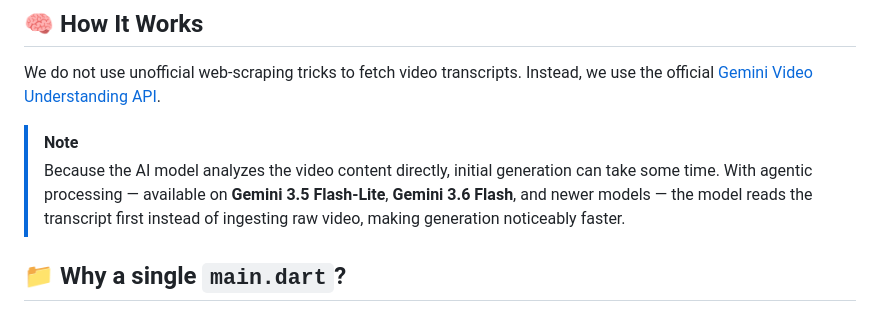
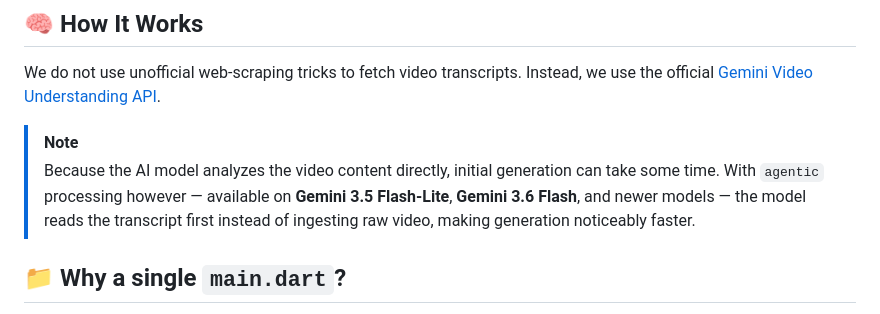
Before and after one commit to icnahom/sqzd, a Markdown page: README.md, the part around the change. GitHub-like rendering.

Commit message:
Update note on agentic processing in README

```diff
--- a/README.md
+++ b/README.md
@@ -74,7 +74,7 @@ flutter run --profile
 We do not use unofficial web-scraping tricks to fetch video transcripts. Instead, we use the official [Gemini Video Understanding API](https://ai.google.dev/gemini-api/docs/video-understanding#youtube).
 
 > [!NOTE]
-> Because the AI model analyzes the video content directly, initial generation can take some time. With agentic processing — available on **Gemini 3.5 Flash-Lite**, **Gemini 3.6 Flash**, and newer models — the model reads the transcript first instead of ingesting raw video, making generation noticeably faster.
+> Because the AI model analyzes the video content directly, initial generation can take some time. With `agentic` processing however — available on **Gemini 3.5 Flash-Lite**, **Gemini 3.6 Flash**, and newer models — the model reads the transcript first instead of ingesting raw video, making generation noticeably faster.
 
 ## 📁 Why a single `main.dart`?
 
```
